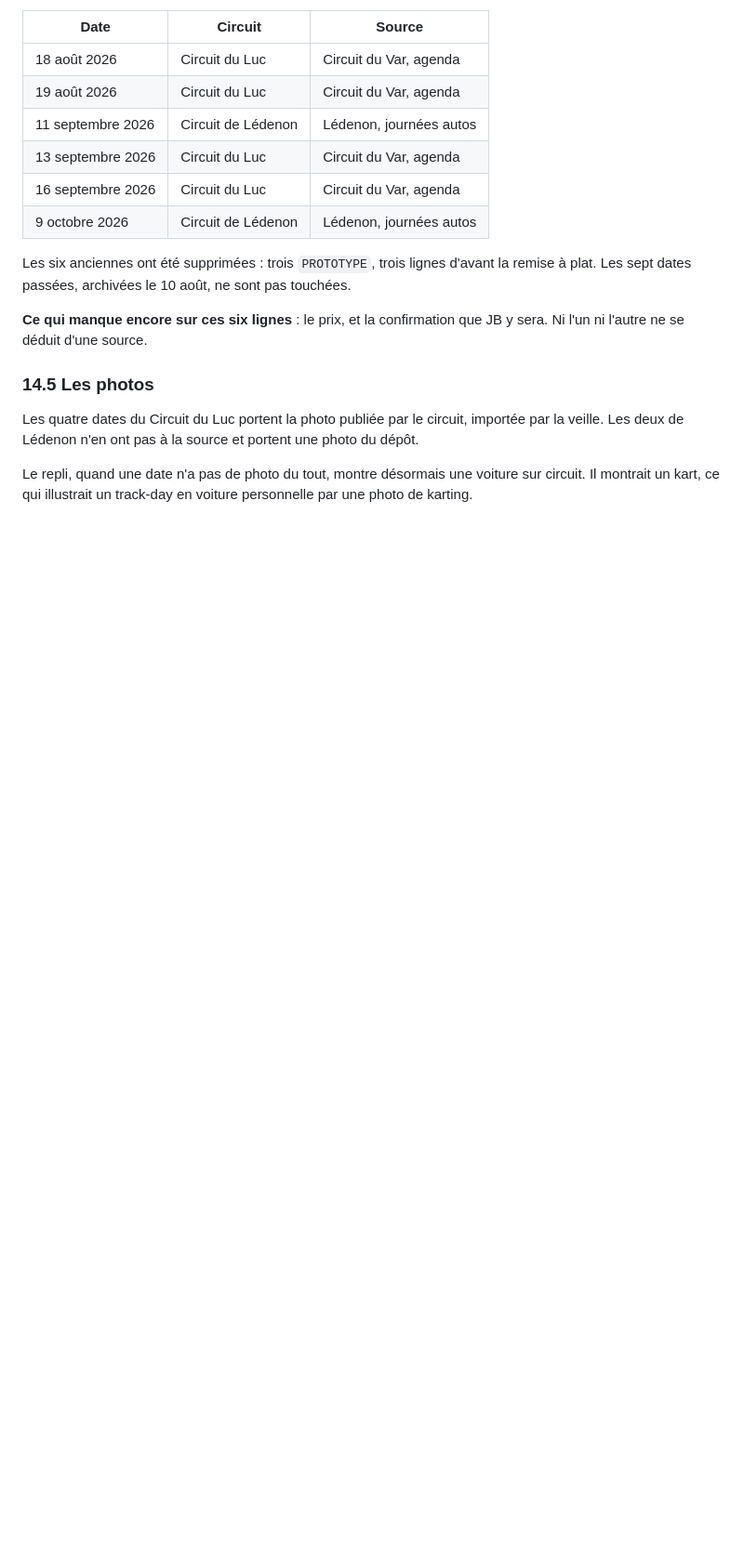
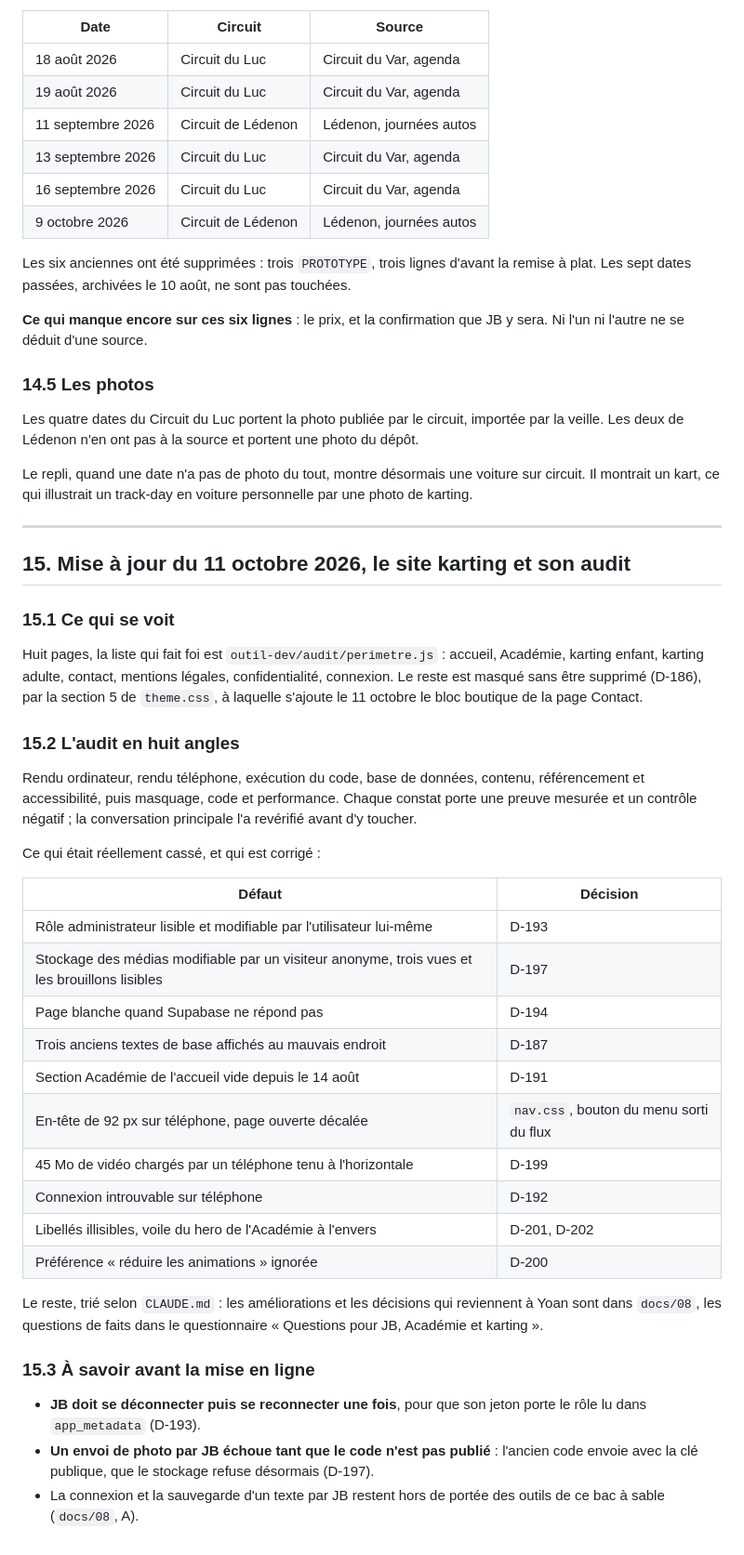
Before and after one commit to Yoemr/Jbemeric, a Markdown page: docs/05-etat-des-lieux.md, the part around the change. Shown at 93% size. Drawn GitHub-style; blank space fills up the shorter version.

Commit message:
docs(etat): mise à jour du 11 octobre, le site karting et son audit
Co-Authored-By: Claude Opus 5.5 <noreply@anthropic.com>
Claude-Session: https://claude.ai/code/session_01JJusDMifs8RaWKXgqwnxfM

```diff
--- a/docs/05-etat-des-lieux.md
+++ b/docs/05-etat-des-lieux.md
@@ -910,3 +910,38 @@ Les six anciennes ont été supprimées : trois `PROTOTYPE`, trois lignes d'avan
 Les quatre dates du Circuit du Luc portent la photo publiée par le circuit, importée par la veille. Les deux de Lédenon n'en ont pas à la source et portent une photo du dépôt.
 
 Le repli, quand une date n'a pas de photo du tout, montre désormais une voiture sur circuit. Il montrait un kart, ce qui illustrait un track-day en voiture personnelle par une photo de karting.
+
+---
+
+## 15. Mise à jour du 11 octobre 2026, le site karting et son audit
+
+### 15.1 Ce qui se voit
+
+Huit pages, la liste qui fait foi est `outil-dev/audit/perimetre.js` : accueil, Académie, karting enfant, karting adulte, contact, mentions légales, confidentialité, connexion. Le reste est masqué sans être supprimé (D-186), par la section 5 de `theme.css`, à laquelle s'ajoute le 11 octobre le bloc boutique de la page Contact.
+
+### 15.2 L'audit en huit angles
+
+Rendu ordinateur, rendu téléphone, exécution du code, base de données, contenu, référencement et accessibilité, puis masquage, code et performance. Chaque constat porte une preuve mesurée et un contrôle négatif ; la conversation principale l'a revérifié avant d'y toucher.
+
+Ce qui était réellement cassé, et qui est corrigé :
+
+| Défaut | Décision |
+|---|---|
+| Rôle administrateur lisible et modifiable par l'utilisateur lui-même | D-193 |
+| Stockage des médias modifiable par un visiteur anonyme, trois vues et les brouillons lisibles | D-197 |
+| Page blanche quand Supabase ne répond pas | D-194 |
+| Trois anciens textes de base affichés au mauvais endroit | D-187 |
+| Section Académie de l'accueil vide depuis le 14 août | D-191 |
+| En-tête de 92 px sur téléphone, page ouverte décalée | `nav.css`, bouton du menu sorti du flux |
+| 45 Mo de vidéo chargés par un téléphone tenu à l'horizontale | D-199 |
+| Connexion introuvable sur téléphone | D-192 |
+| Libellés illisibles, voile du hero de l'Académie à l'envers | D-201, D-202 |
+| Préférence « réduire les animations » ignorée | D-200 |
+
+Le reste, trié selon `CLAUDE.md` : les améliorations et les décisions qui reviennent à Yoan sont dans `docs/08`, les questions de faits dans le questionnaire « Questions pour JB, Académie et karting ».
+
+### 15.3 À savoir avant la mise en ligne
+
+- **JB doit se déconnecter puis se reconnecter une fois**, pour que son jeton porte le rôle lu dans `app_metadata` (D-193).
+- **Un envoi de photo par JB échoue tant que le code n'est pas publié** : l'ancien code envoie avec la clé publique, que le stockage refuse désormais (D-197).
+- La connexion et la sauvegarde d'un texte par JB restent hors de portée des outils de ce bac à sable (`docs/08`, A).
```
